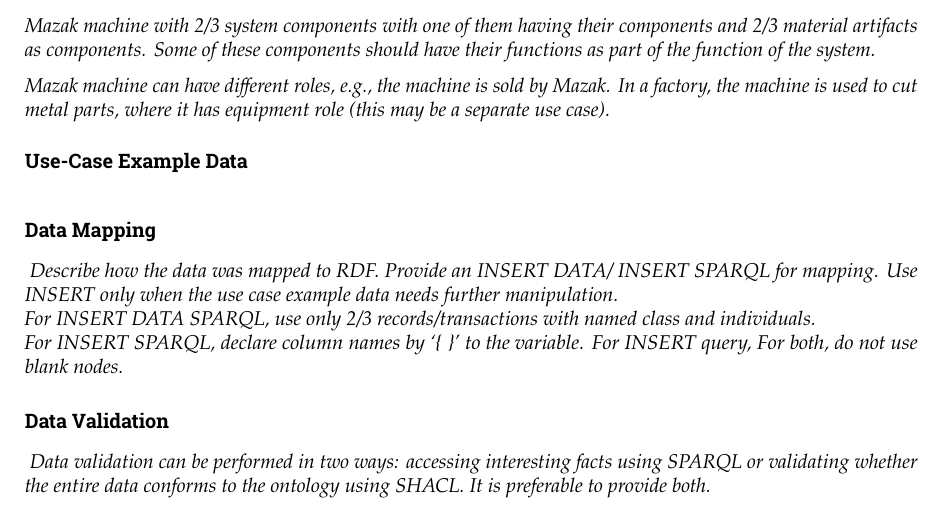
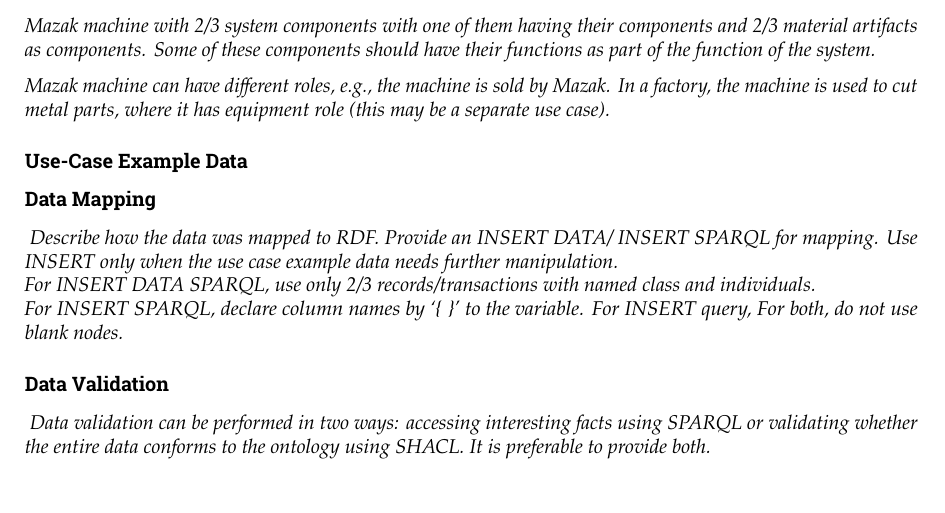
Before and after one commit to iofoundry/IOF-Core-Pattern-v2, a LaTeX thesis (report.tex, which reads scenarios/engineered-system-artifact/engineered-system-artifact.tex): part of page 37 of 69 before the commit and part of page 37 of 68 after it, cut so that both start at the same text. Compiled offline with pdfLaTeX.

Commit message:
Updates from Overleaf

```diff
--- a/scenarios/engineered-system-artifact/engineered-system-artifact.tex
+++ b/scenarios/engineered-system-artifact/engineered-system-artifact.tex
@@ -29,12 +29,11 @@
 \textit{Mazak machine with 2/3 system components with one of them having their components and 2/3 material artifacts as components. Some of these components should have their functions as part of the function of the system.}
 
 
+
 \textit{Mazak machine can have different roles, e.g., the machine is sold by Mazak. In a factory, the machine is used to cut metal parts, where it has equipment role (this may be a separate use case).}
 
 \subsubsection*{Use-Case Example Data}
- \textit{
 
-  }
 
 \subsubsection*{Data Mapping}
  \textit{
```
